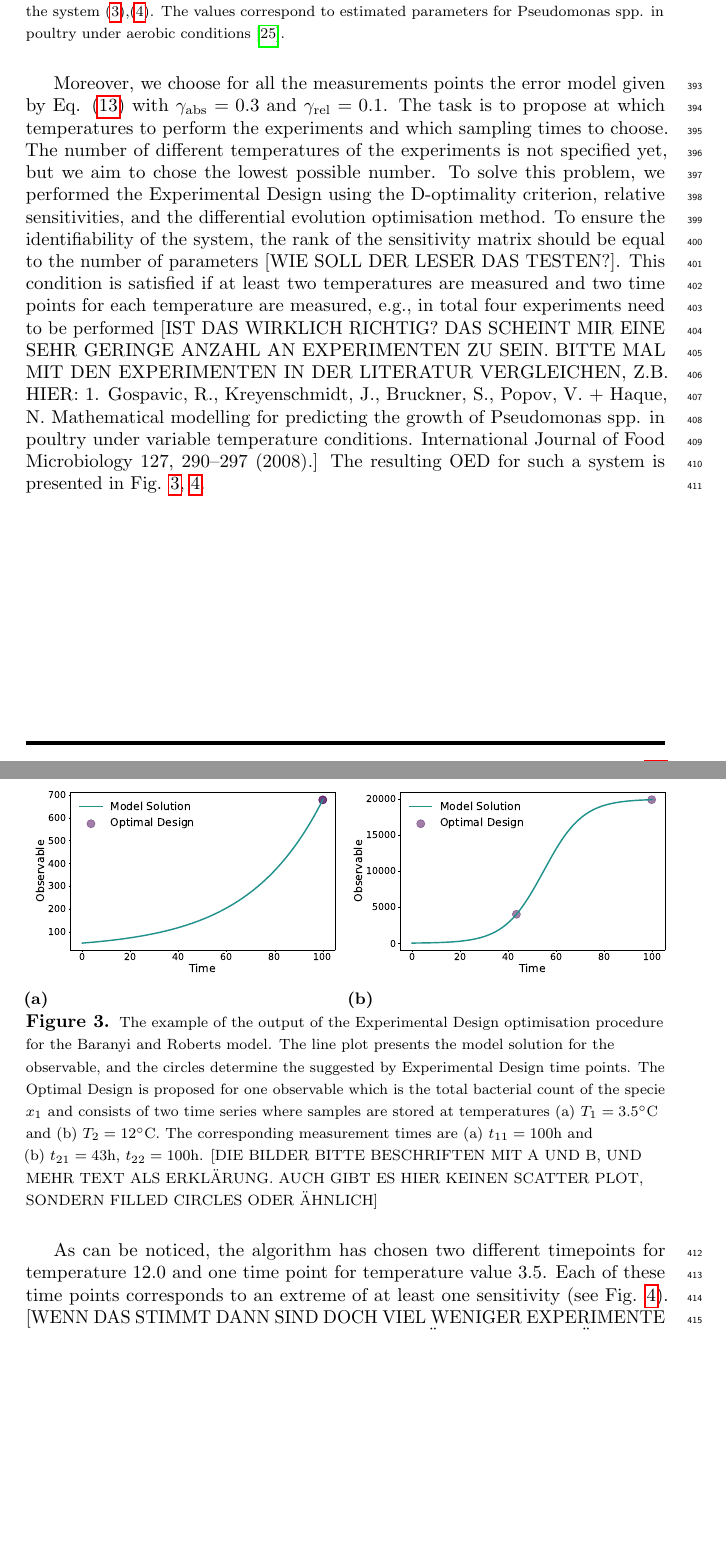
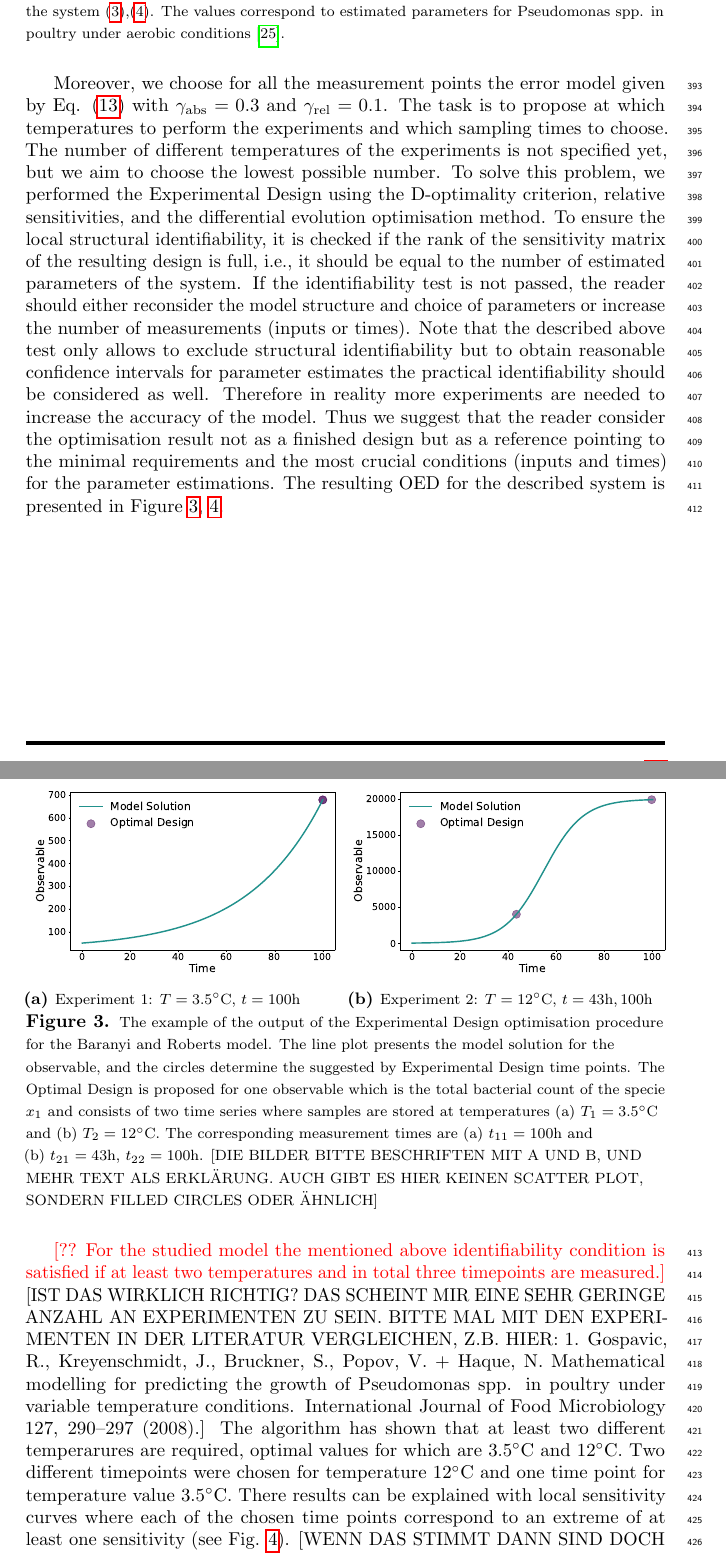
Before and after one commit to Spatial-Systems-Biology-Freiburg/2022-10-Predictive-Microbiology-Softwares, a LaTeX document (main.tex): two parts of pages 19 and 20 of 29, joined at a grey line, cut so that both start at the same text, the shorter picture padded with empty space. Compiled offline with pdfLaTeX.

Commit message:
Results: subcaptions, explanations to design

```diff
--- a/main.tex
+++ b/main.tex
@@ -734,25 +735,27 @@ The parameter values and initial values of the system are taken in accordance wi
     The values correspond to estimated parameters for Pseudomonas spp. in poultry under aerobic conditions~\cite{gospavic_mathematical_2008}.}}
     \label{tab:1species_vals}
 \end{table}
-Moreover, we choose for all the measurements points the error model given by Eq. (\ref{eq:error_model}) with $\gamma_\text{abs}=0.3$ and $\gamma_\text{rel}=0.1$.
+Moreover, we choose for all the measurement points the error model given by Eq. (\ref{eq:error_model}) with $\gamma_\text{abs}=0.3$ and $\gamma_\text{rel}=0.1$.
 The task is to propose at which temperatures to perform the experiments and which sampling times to choose.
-The number of different temperatures of the experiments is not specified yet, but we aim to chose the lowest possible number.
+The number of different temperatures of the experiments is not specified yet, but we aim to choose the lowest possible number.
 To solve this problem, we performed the Experimental Design using the D-optimality criterion, relative sensitivities, and the differential evolution optimisation method.
-To ensure the identifiability of the system, the rank of the sensitivity matrix should be equal to the number of parameters [WIE SOLL DER LESER DAS TESTEN?].
-This condition is satisfied if at least two temperatures are measured and two time points for each temperature are measured, e.g., in total four experiments need to be performed
-[IST DAS WIRKLICH RICHTIG? DAS SCHEINT MIR EINE SEHR GERINGE ANZAHL AN EXPERIMENTEN ZU SEIN. BITTE MAL MIT DEN EXPERIMENTEN IN DER LITERATUR VERGLEICHEN, Z.B. HIER: 1. Gospavic, R., Kreyenschmidt, J., Bruckner, S., Popov, V. + Haque, N. Mathematical modelling for predicting the growth of Pseudomonas spp. in poultry under variable temperature conditions. International Journal of Food Microbiology 127, 290–297 (2008).]
-The resulting \ac{oed} for such a system is presented in Fig. \ref{fig:baranyi_roberts_observable}, \ref{fig:baranyi_roberts_sensitivities}.
+To ensure the local structural identifiability, it is checked if the rank of the sensitivity matrix of the resulting design is full, i.e., it should be equal to the number of estimated parameters of the system.
+If the identifiability test is not passed, the reader should either reconsider the model structure and choice of parameters or increase the number of measurements (inputs or times).
+Note that the described above test only allows to exclude structural identifiability but to obtain reasonable confidence intervals for parameter estimates the practical identifiability should be considered as well.
+Therefore in reality more experiments are needed to increase the accuracy of the model.
+Thus we suggest that the reader consider the optimisation result not as a finished design but as a reference pointing to the minimal requirements and the most crucial conditions (inputs and times) for the parameter estimations.
+The resulting \ac{oed} for the described system is presented in Figure \ref{fig:baranyi_roberts_observable}, \ref{fig:baranyi_roberts_sensitivities}.
 
 \begin{figure}[H]
     \begin{subfigure}{.5\textwidth}
         \centering
         \includegraphics[scale=0.255]{Figures/Observable_Results_baranyi_roberts_ode_fisher_determinant_rel_sensit_cont_2times_2temps_000_x_00.pdf}
-        \subcaption{}
+        \subcaption{{\footnotesize Experiment 1: $T = 3.5^\circ$C, $t=100$h}}
     \end{subfigure}
     \begin{subfigure}{.5\textwidth}
         \centering
         \includegraphics[scale=0.255]{Figures/Observable_Results_baranyi_roberts_ode_fisher_determinant_rel_sensit_cont_2times_2temps_001_x_00.pdf}
-        \subcaption{}
+        \subcaption{{\footnotesize Experiment 2: $T = 12^\circ$C, $t=43\text{h}, 100$h}}
     \end{subfigure}
     \caption{{\footnotesize The example of the output of the Experimental Design optimisation procedure for the Baranyi and Roberts model.
     The line plot presents the model solution for the observable, and the circles determine the suggested by Experimental Design time points.
@@ -762,8 +765,11 @@ The resulting \ac{oed} for such a system is presented in Fig. \ref{fig:baranyi_r
     \label{fig:baranyi_roberts_observable}
 \end{figure}
 
-As can be noticed, the algorithm has chosen two different timepoints for temperature 12.0 and  one time point for temperature value 3.5.
-Each of these time points corresponds to an extreme of at least one sensitivity (see Fig. \ref{fig:baranyi_roberts_sensitivities}).
+\cmt{?? For the studied model the mentioned above identifiability condition is satisfied if at least two temperatures and in total three timepoints are measured.}
+[IST DAS WIRKLICH RICHTIG? DAS SCHEINT MIR EINE SEHR GERINGE ANZAHL AN EXPERIMENTEN ZU SEIN. BITTE MAL MIT DEN EXPERIMENTEN IN DER LITERATUR VERGLEICHEN, Z.B. HIER: 1. Gospavic, R., Kreyenschmidt, J., Bruckner, S., Popov, V. + Haque, N. Mathematical modelling for predicting the growth of Pseudomonas spp. in poultry under variable temperature conditions. International Journal of Food Microbiology 127, 290–297 (2008).]
+The algorithm has shown that at least two different temperarures are required, optimal values for which are $3.5^\circ$C and $12^\circ$C.
+Two different timepoints were chosen for temperature $12^\circ$C and  one time point for temperature value $3.5^\circ$C.
+There results can be explained with local sensitivity curves where each of the chosen time points correspond to an extreme of at least one sensitivity (see Fig. \ref{fig:baranyi_roberts_sensitivities}).
 [WENN DAS STIMMT DANN SIND DOCH VIEL WENIGER EXPERIMENTE AUSREICHEND UM DIE PARAMETER ZU SCHÄTZEN ALS GEWÖHNLICH DURCHGEFÜHRT WERDEN. BITTE UNBEDINGT MIT DER LITERATUR VERGLEICHEN]
 \begin{figure}[H]
     \begin{subfigure}{.5\textwidth}
@@ -903,3 +909,4 @@ To get the new Optimal Experimental Design for shown in Fig. \ref{fig:baranyi_ro
     \begin{subfigure}{.5\textwidth}
         \centering
         \includegraphics[scale=0.255]{Figures/Observable_Results_baranyi_roberts_ode_fisher_determinant_2species_rel_sensit_cont_2times_2temps_001_x_01.pdf}
+        \subcaption{{\footnotesize Specie 2, $T = 12^\circ$C, $t=13 \text{h}, 78$h}}
@@ -914,8 +920,8 @@ To get the new Optimal Experimental Design for shown in Fig. \ref{fig:baranyi_ro
     \label{fig:baranyi_roberts_2species_observable}
 \end{figure}
 
-The presented Design shows that the least needed number of experiments is two with temperatures of 4.6 and 12.0.
-Here in each experiment two observables were measured that correspond to the concentrations of two bacteria types.
+\cmt{??} The presented Design shows that the least needed number of experiments is two with temperatures of $2^\circ$C and $12^\circ$C.
+Here in each experiment two observables that correspond to the concentrations of two bacteria types and two time points were measured.
 For the first temperature one time-point is needed while for the second one at least two measurement times were chosen.
 With these experimental conditions the system is identifiable so the data is sufficient to estimate the parameters.
 
```
Also changed, not shown: main.tex (36 more changed lines).
